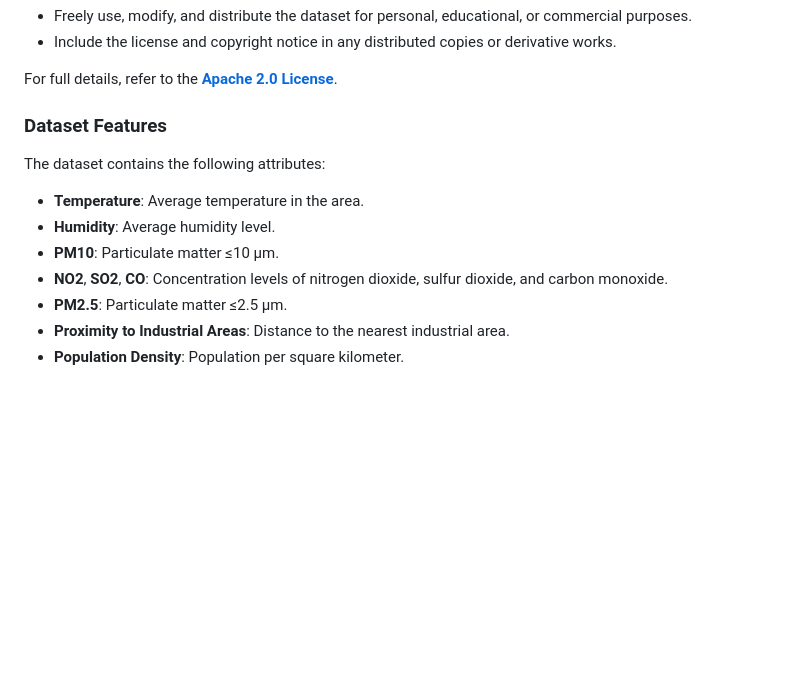
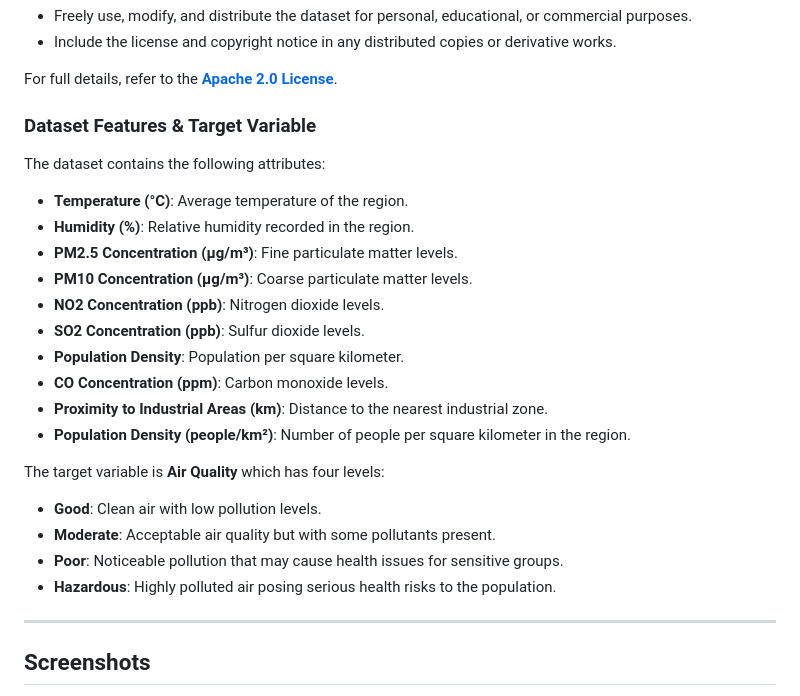
Before and after one commit to Universcle/Air-Pollution, a Markdown page: README.md, the part around the change printed below. GitHub-like rendering; blank space fills up the shorter version.

```diff
--- a/README.md
+++ b/README.md
@@ -34,13 +34,27 @@ The Apache 2.0 License allows you to:
 
 For full details, refer to the **[Apache 2.0 License](https://www.apache.org/licenses/LICENSE-2.0)**.
 
-### Dataset Features
+### Dataset Features & Target Variable
 
 The dataset contains the following attributes:
-- **Temperature**: Average temperature in the area.
-- **Humidity**: Average humidity level.
-- **PM10**: Particulate matter ≤10 µm.
-- **NO2**, **SO2**, **CO**: Concentration levels of nitrogen dioxide, sulfur dioxide, and carbon monoxide.
-- **PM2.5**: Particulate matter ≤2.5 µm.
-- **Proximity to Industrial Areas**: Distance to the nearest industrial area.
+- **Temperature (°C)**: Average temperature of the region.
+- **Humidity (%)**: Relative humidity recorded in the region.
+- **PM2.5 Concentration (µg/m³)**: Fine particulate matter levels.
+- **PM10 Concentration (µg/m³)**: Coarse particulate matter levels.
+- **NO2 Concentration (ppb)**: Nitrogen dioxide levels.
+- **SO2 Concentration (ppb)**: Sulfur dioxide levels.
 - **Population Density**: Population per square kilometer.
+- **CO Concentration (ppm)**: Carbon monoxide levels.
+- **Proximity to Industrial Areas (km)**: Distance to the nearest industrial zone.
+- **Population Density (people/km²)**: Number of people per square kilometer in the region.
+
+The target variable is **Air Quality** which has four levels:
+- **Good**: Clean air with low pollution levels.
+- **Moderate**: Acceptable air quality but with some pollutants present.
+- **Poor**: Noticeable pollution that may cause health issues for sensitive groups.
+- **Hazardous**: Highly polluted air posing serious health risks to the population.
+
+---
+
+## Screenshots
+
```
Also changed, not shown: other parts of README.md (+9 -0 lines).
